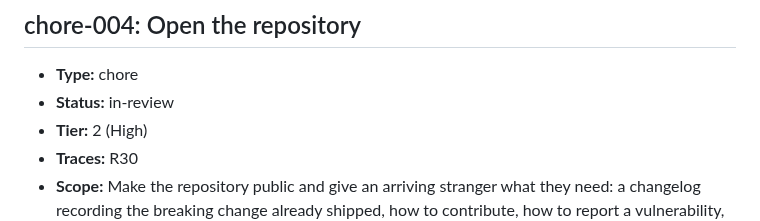
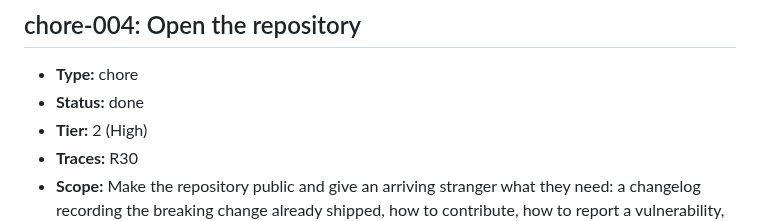
Before and after one commit to ofenton/canon, a Markdown page: specs/increment-plan.md, the part around the change. Rendered like a GitHub page.

Commit message:
chore-004: mark done at Gate 2 (#42)
Increment: chore-004

Co-authored-by: Oliver Fenton <11081664+ofenton@users.noreply.github.com>

```diff
--- a/specs/increment-plan.md
+++ b/specs/increment-plan.md
@@ -815,7 +815,7 @@ mark this done — that is the whole loop, run once, on the workflow itself._
 ## chore-004: Open the repository
 
 - **Type:** chore
-- **Status:** in-review
+- **Status:** done
 - **Tier:** 2 (High)
 - **Traces:** R30
 - **Scope:** Make the repository public and give an arriving stranger what they need: a changelog recording the breaking change already shipped, how to contribute, how to report a vulnerability, and branch protection now that a public repository allows it. No code changes.
```
